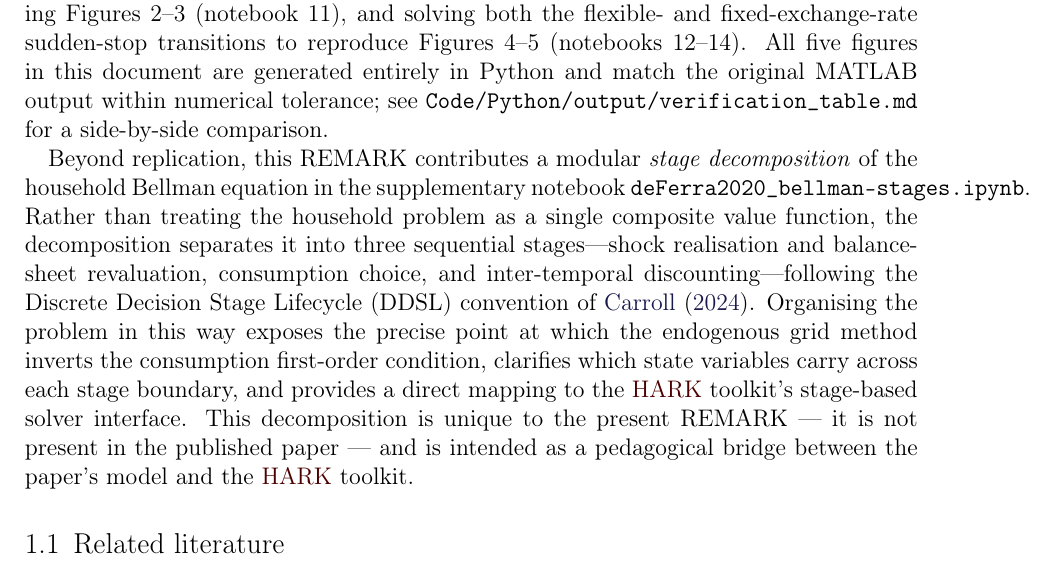
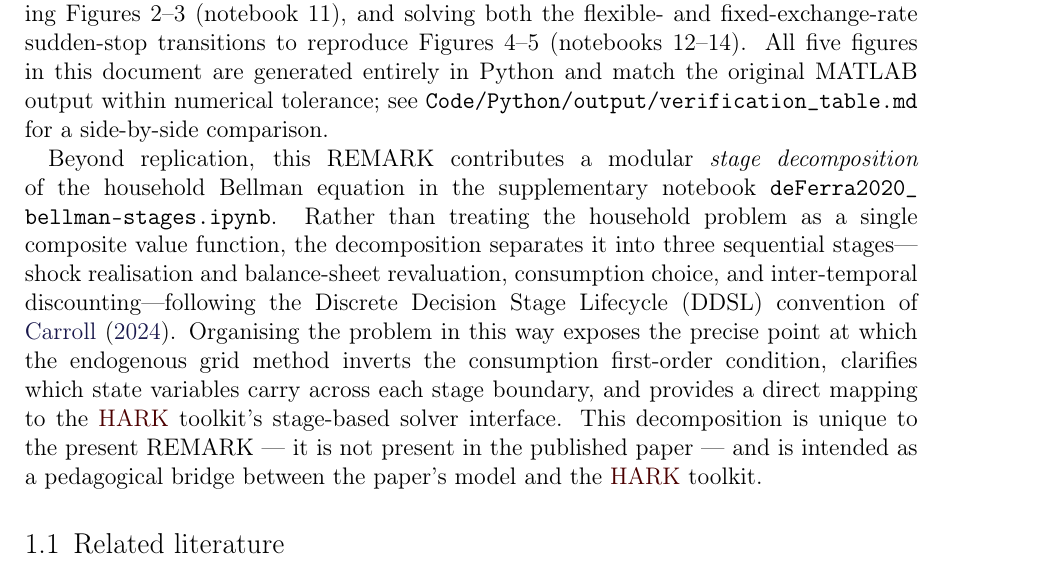
Before and after one commit to Siying99/de-Ferra2020-kz, a LaTeX document (deFerra2020.tex, which reads Subfiles/Intro.tex): part of page 3 of 14, cut so that both start at the same text. The pictures show the PDF file deFerra2020.pdf that the author committed with the source.

Commit message:
Allow line break in bellman-stages filename to fix text overflow
Co-authored-by: Cursor <cursoragent@cursor.com>

```diff
--- a/Subfiles/Intro.tex
+++ b/Subfiles/Intro.tex
@@ -25,7 +25,7 @@ The paper is organized as follows. Section~\ref{sec:model} presents our small op
 \paragraph{This REMARK.}
 This document is a \href{https://github.com/econ-ark/REMARK}{REMARK} (Replication of Economic Models using ARK) that reproduces the quantitative results of \cite{de-Ferra2019-co} from scratch in Python. The reproduction covers the full numerical pipeline: discretizing the income process via the Rouwenhorst method (notebook~01), parameterizing the model (notebook~02), constructing the MIT credit-supply shock paths (notebooks~03--04), solving household value functions by the Endogenous Grid Method (EGM, notebook~05), computing the stationary wealth distribution (notebook~06), calibrating the discount factor $\beta$ to match the Hungarian net-wealth-to-GDP ratio (notebook~07), verifying the Table~1 calibration targets (notebook~08), solving the initial steady state (notebook~09), computing the credit-expansion transition path (notebook~10), generating Figures 2--3 (notebook~11), and solving both the flexible- and fixed-exchange-rate sudden-stop transitions to reproduce Figures 4--5 (notebooks~12--14). All five figures in this document are generated entirely in Python and match the original MATLAB output within numerical tolerance; see \texttt{Code/Python/output/verification\_table.md} for a side-by-side comparison.
 
-Beyond replication, this REMARK contributes a modular \emph{stage decomposition} of the household Bellman equation in the supplementary notebook \texttt{deFerra2020\_bellman-stages.ipynb}. Rather than treating the household problem as a single composite value function, the decomposition separates it into three sequential stages---shock realisation and balance-sheet revaluation, consumption choice, and inter-temporal discounting---following the Discrete Decision Stage Lifecycle (DDSL) convention of \citet{Carroll2024-smd}. Organising the problem in this way exposes the precise point at which the endogenous grid method inverts the consumption first-order condition, clarifies which state variables carry across each stage boundary, and provides a direct mapping to the \href{https://github.com/econ-ark/HARK}{HARK} toolkit's stage-based solver interface. This decomposition is unique to the present REMARK --- it is not present in the published paper --- and is intended as a pedagogical bridge between the paper's model and the \href{https://github.com/econ-ark/HARK}{HARK} toolkit.
+Beyond replication, this REMARK contributes a modular \emph{stage decomposition} of the household Bellman equation in the supplementary notebook \texttt{deFerra2020\_\allowbreak{}bellman-stages.ipynb}. Rather than treating the household problem as a single composite value function, the decomposition separates it into three sequential stages---shock realisation and balance-sheet revaluation, consumption choice, and inter-temporal discounting---following the Discrete Decision Stage Lifecycle (DDSL) convention of \citet{Carroll2024-smd}. Organising the problem in this way exposes the precise point at which the endogenous grid method inverts the consumption first-order condition, clarifies which state variables carry across each stage boundary, and provides a direct mapping to the \href{https://github.com/econ-ark/HARK}{HARK} toolkit's stage-based solver interface. This decomposition is unique to the present REMARK --- it is not present in the published paper --- and is intended as a pedagogical bridge between the paper's model and the \href{https://github.com/econ-ark/HARK}{HARK} toolkit.
 
 % Smart bibliography: Only include bibliography if standalone AND has citations
 \smartbib
```
Also changed, not shown: deFerra2020.pdf.
